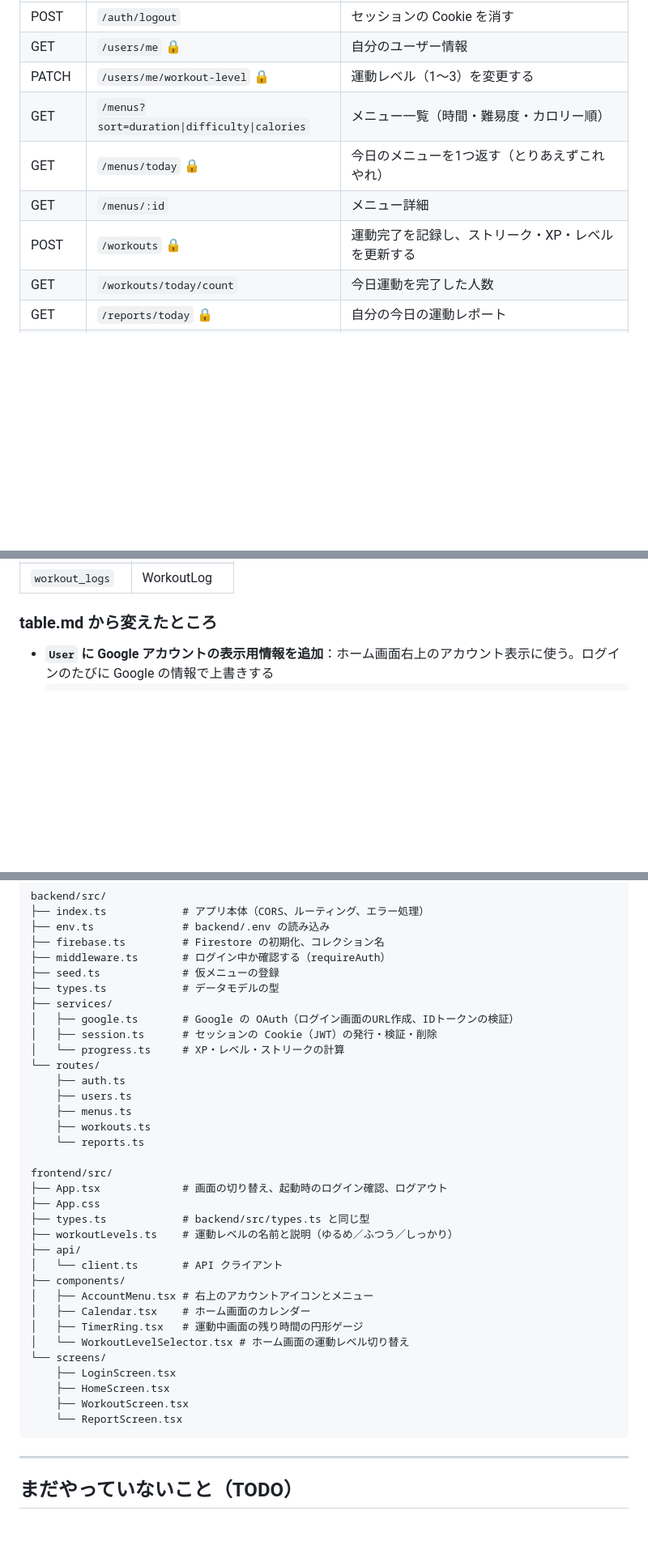
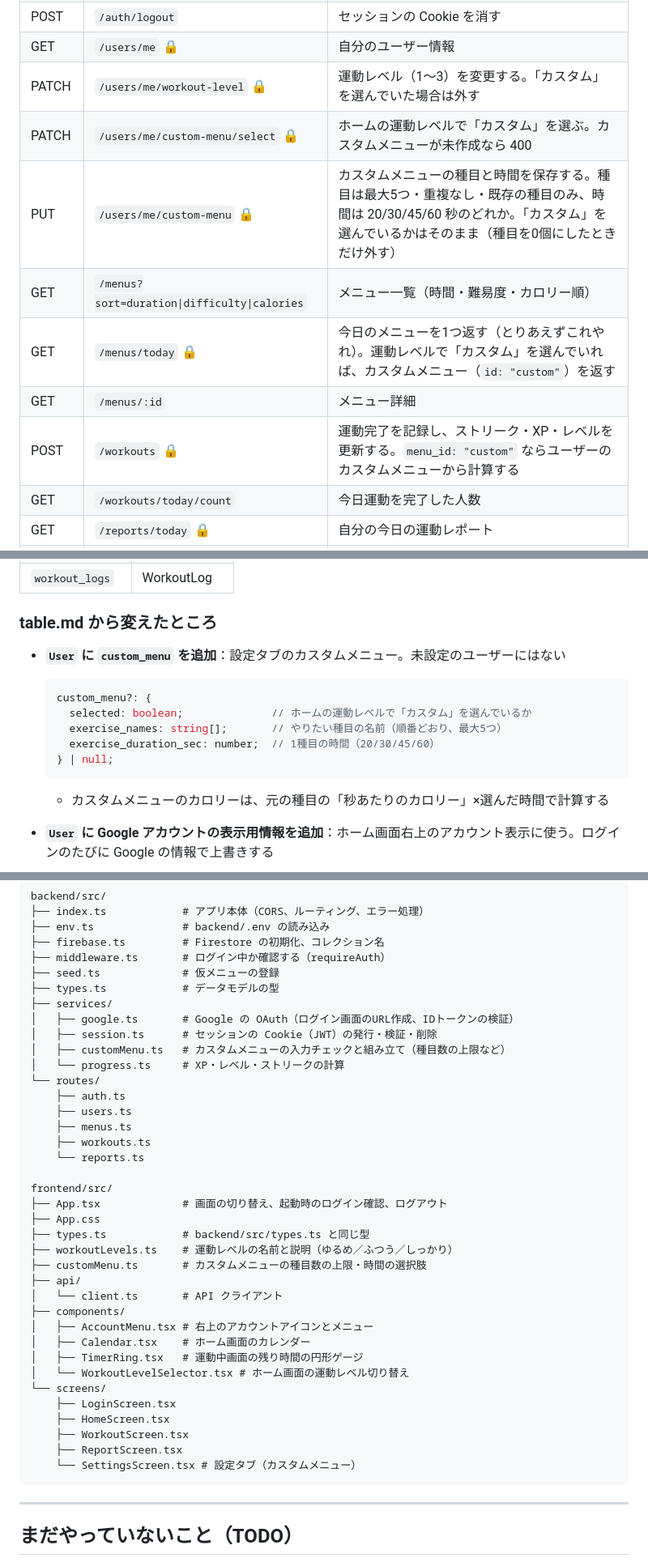
Before and after one commit to jphacks/tka_2606, a Markdown page: docs/implementation.md, 3 parts joined by grey strips. Shown at 81% size. GitHub-like rendering; blank space fills up the shorter version.

Commit message:
docsに設定タブ・カスタムメニューを追記
Co-Authored-By: Claude Opus 5.5 <noreply@anthropic.com>

````diff
--- a/docs/implementation.md
+++ b/docs/implementation.md
@@ -120,11 +121,13 @@ GET /api/users/me (Cookie 付き) で状態を確認 ─> ホーム
 | GET | `/callback`（`/api` なし） | Google からの戻り先。ログインに成功したらセッションを作ってフロントへリダイレクトする |
 | POST | `/auth/logout` | セッションの Cookie を消す |
 | GET | `/users/me` 🔒 | 自分のユーザー情報 |
-| PATCH | `/users/me/workout-level` 🔒 | 運動レベル（1〜3）を変更する |
+| PATCH | `/users/me/workout-level` 🔒 | 運動レベル（1〜3）を変更する。「カスタム」を選んでいた場合は外す |
+| PATCH | `/users/me/custom-menu/select` 🔒 | ホームの運動レベルで「カスタム」を選ぶ。カスタムメニューが未作成なら 400 |
+| PUT | `/users/me/custom-menu` 🔒 | カスタムメニューの種目と時間を保存する。種目は最大5つ・重複なし・既存の種目のみ、時間は 20/30/45/60 秒のどれか。「カスタム」を選んでいるかはそのまま（種目を0個にしたときだけ外す） |
 | GET | `/menus?sort=duration\|difficulty\|calories` | メニュー一覧（時間・難易度・カロリー順） |
-| GET | `/menus/today` 🔒 | 今日のメニューを1つ返す（とりあえずこれやれ） |
+| GET | `/menus/today` 🔒 | 今日のメニューを1つ返す（とりあえずこれやれ）。運動レベルで「カスタム」を選んでいれば、カスタムメニュー（`id: "custom"`）を返す |
 | GET | `/menus/:id` | メニュー詳細 |
-| POST | `/workouts` 🔒 | 運動完了を記録し、ストリーク・XP・レベルを更新する |
+| POST | `/workouts` 🔒 | 運動完了を記録し、ストリーク・XP・レベルを更新する。`menu_id: "custom"` ならユーザーのカスタムメニューから計算する |
 | GET | `/workouts/today/count` | 今日運動を完了した人数 |
 | GET | `/reports/today` 🔒 | 自分の今日の運動レポート |
 | GET | `/reports/calendar?month=2026-10` 🔒 | 指定した月に運動した日の一覧（日ごとの回数・運動時間・消費カロリー）。`month` を省略すると今月 |
@@ -175,6 +178,16 @@ GET /api/users/me (Cookie 付き) で状態を確認 ─> ホーム
 
 ### table.md から変えたところ
 
+- **`User` に `custom_menu` を追加**：設定タブのカスタムメニュー。未設定のユーザーにはない
+  ```ts
+  custom_menu?: {
+    selected: boolean;              // ホームの運動レベルで「カスタム」を選んでいるか
+    exercise_names: string[];       // やりたい種目の名前（順番どおり、最大5つ）
+    exercise_duration_sec: number;  // 1種目の時間（20/30/45/60）
+  } | null;
+  ```
+  - カスタムメニューのカロリーは、元の種目の「秒あたりのカロリー」×選んだ時間で計算する
+
 - **`User` に Google アカウントの表示用情報を追加**：ホーム画面右上のアカウント表示に使う。ログインのたびに Google の情報で上書きする
   ```ts
   display_name: string;      // Google アカウントの名前
@@ -211,6 +224,7 @@ backend/src/
 ├── services/
 │   ├── google.ts       # Google の OAuth（ログイン画面のURL作成、IDトークンの検証）
 │   ├── session.ts      # セッションの Cookie（JWT）の発行・検証・削除
+│   ├── customMenu.ts   # カスタムメニューの入力チェックと組み立て（種目数の上限など）
 │   └── progress.ts     # XP・レベル・ストリークの計算
 └── routes/
     ├── auth.ts
@@ -224,6 +238,7 @@ frontend/src/
 ├── App.css
 ├── types.ts            # backend/src/types.ts と同じ型
 ├── workoutLevels.ts    # 運動レベルの名前と説明（ゆるめ／ふつう／しっかり）
+├── customMenu.ts       # カスタムメニューの種目数の上限・時間の選択肢
 ├── api/
 │   └── client.ts       # API クライアント
 ├── components/
@@ -235,7 +250,8 @@ frontend/src/
     ├── LoginScreen.tsx
     ├── HomeScreen.tsx
     ├── WorkoutScreen.tsx
-    └── ReportScreen.tsx
+    ├── ReportScreen.tsx
+    └── SettingsScreen.tsx # 設定タブ（カスタムメニュー）
 ```
 
 ---
````
Also changed, not shown: other parts of docs/implementation.md (+1 -0 lines).
